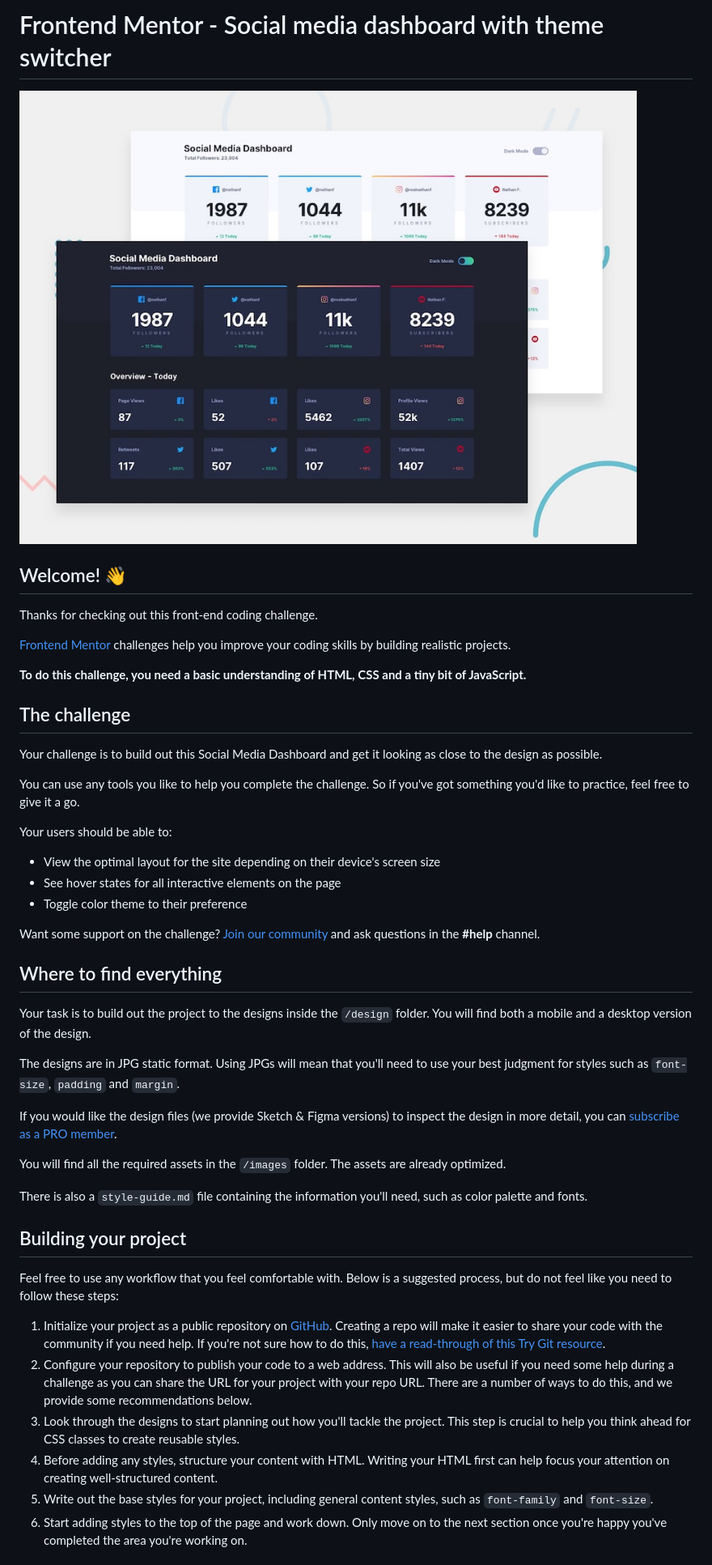
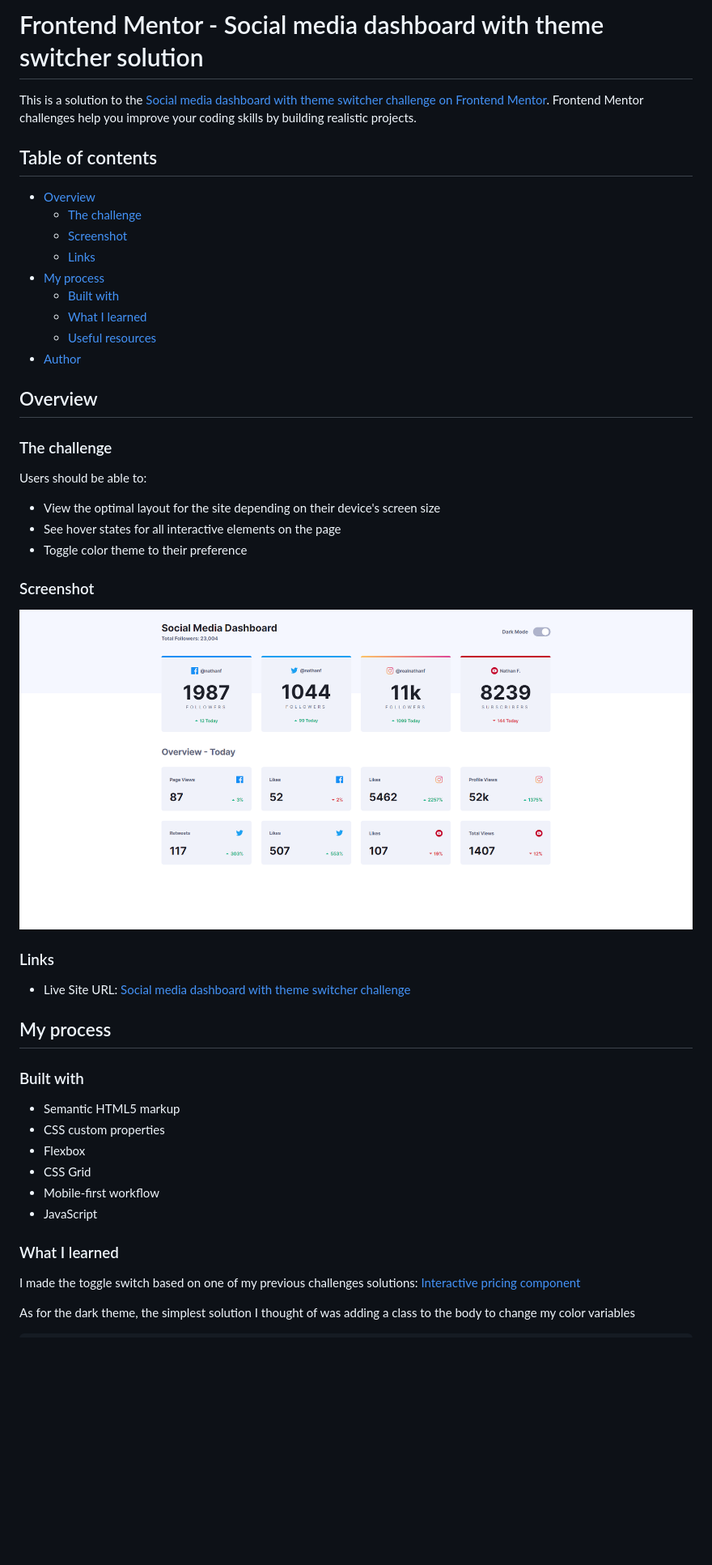
Before and after one commit to Jorge-sanchez09/social-media-dashboard-with-theme-switcher-master, a Markdown page: README.md, the part around the change printed below. Shown: that part at 81% size. Rendered like a GitHub page; pictures changed too: screenshot.png (added); blank space fills up the shorter version.

Commit message:
added README, screenshot and js file modified

```diff
--- a/README.md
+++ b/README.md
@@ -1,49 +1,52 @@
-# Frontend Mentor - Social media dashboard with theme switcher
+# Frontend Mentor - Social media dashboard with theme switcher solution
 
-![Design preview for the Social media dashboard with theme switcher coding challenge](./design/desktop-preview.jpg)
+This is a solution to the [Social media dashboard with theme switcher challenge on Frontend Mentor](https://www.frontendmentor.io/challenges/social-media-dashboard-with-theme-switcher-6oY8ozp_H). Frontend Mentor challenges help you improve your coding skills by building realistic projects.
 
-## Welcome! 👋
+## Table of contents
 
-Thanks for checking out this front-end coding challenge.
+- [Overview](#overview)
+  - [The challenge](#the-challenge)
+  - [Screenshot](#screenshot)
+  - [Links](#links)
+- [My process](#my-process)
+  - [Built with](#built-with)
+  - [What I learned](#what-i-learned)
+  - [Useful resources](#useful-resources)
+- [Author](#author)
 
-[Frontend Mentor](https://www.frontendmentor.io) challenges help you improve your coding skills by building realistic projects.
+## Overview
 
-**To do this challenge, you need a basic understanding of HTML, CSS and a tiny bit of JavaScript.**
+### The challenge
 
-## The challenge
-
-Your challenge is to build out this Social Media Dashboard and get it looking as close to the design as possible.
-
-You can use any tools you like to help you complete the challenge. So if you've got something you'd like to practice, feel free to give it a go.
-
-Your users should be able to:
+Users should be able to:
 
 - View the optimal layout for the site depending on their device's screen size
 - See hover states for all interactive elements on the page
 - Toggle color theme to their preference
 
-Want some support on the challenge? [Join our community](https://www.frontendmentor.io/community) and ask questions in the **#help** channel.
+### Screenshot
 
-## Where to find everything
+![](./screenshot.png)
 
-Your task is to build out the project to the designs inside the `/design` folder. You will find both a mobile and a desktop version of the design.
+### Links
 
-The designs are in JPG static format. Using JPGs will mean that you'll need to use your best judgment for styles such as `font-size`, `padding` and `margin`.
+- Live Site URL: [Social media dashboard with theme switcher challenge](https://kriosaber.github.io/social-media-dashboard-with-theme-switcher-master/)
 
-If you would like the design files (we provide Sketch & Figma versions) to inspect the design in more detail, you can [subscribe as a PRO member](https://www.frontendmentor.io/pro).
+## My process
 
-You will find all the required assets in the `/images` folder. The assets are already optimized.
+### Built with
 
-There is also a `style-guide.md` file containing the information you'll need, such as color palette and fonts.
+- Semantic HTML5 markup
+- CSS custom properties
+- Flexbox
+- CSS Grid
+- Mobile-first workflow
+- JavaScript
 
-## Building your project
+### What I learned
 
-Feel free to use any workflow that you feel comfortable with. Below is a suggested process, but do not feel like you need to follow these steps:
+I made the toggle switch based on one of my previous challenges solutions:
+  [Interactive pricing component](https://kriosaber.github.io/interactive-pricing-component-main/)
 
-1. Initialize your project as a public repository on [GitHub](https://github.com/). Creating a repo will make it easier to share your code with the community if you need help. If you're not sure how to do this, [have a read-through of this Try Git resource](https://try.github.io/).
-2. Configure your repository to publish your code to a web address. This will also be useful if you need some help during a challenge as you can share the URL for your project with your repo URL. There are a number of ways to do this, and we provide some recommendations below.
-3. Look through the designs to start planning out how you'll tackle the project. This step is crucial to help you think ahead for CSS classes to create reusable styles.
-4. Before adding any styles, structure your content with HTML. Writing your HTML first can help focus your attention on creating well-structured content.
-5. Write out the base styles for your project, including general content styles, such as `font-family` and `font-size`.
-6. Start adding styles to the top of the page and work down. Only move on to the next section once you're happy you've completed the area you're working on.
+As for the dark theme, the simplest solution I thought of was adding a class to the body to change my color variables
 
```
Also changed, not shown: other parts of README.md (+25 -39 lines), README-template.md (deleted, +0 -112 lines), 1 other file.
